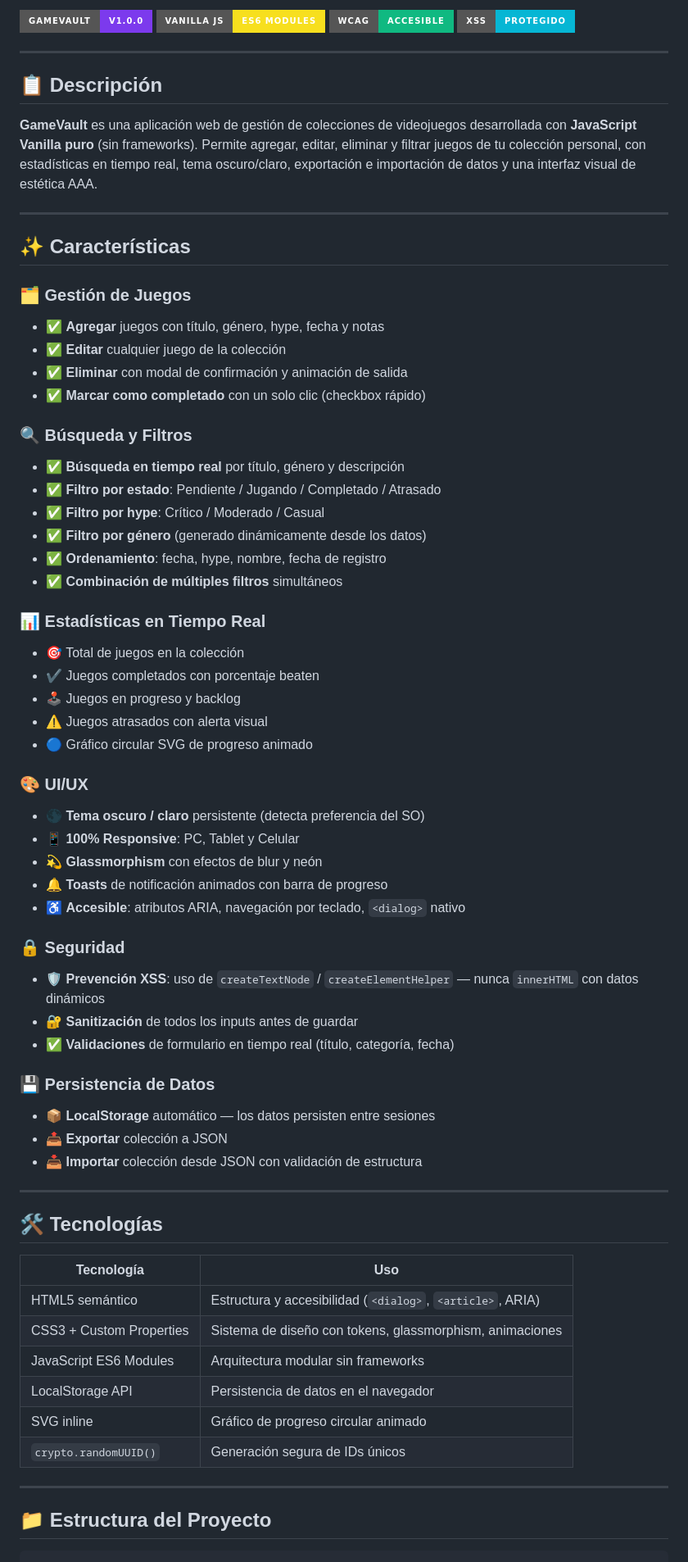
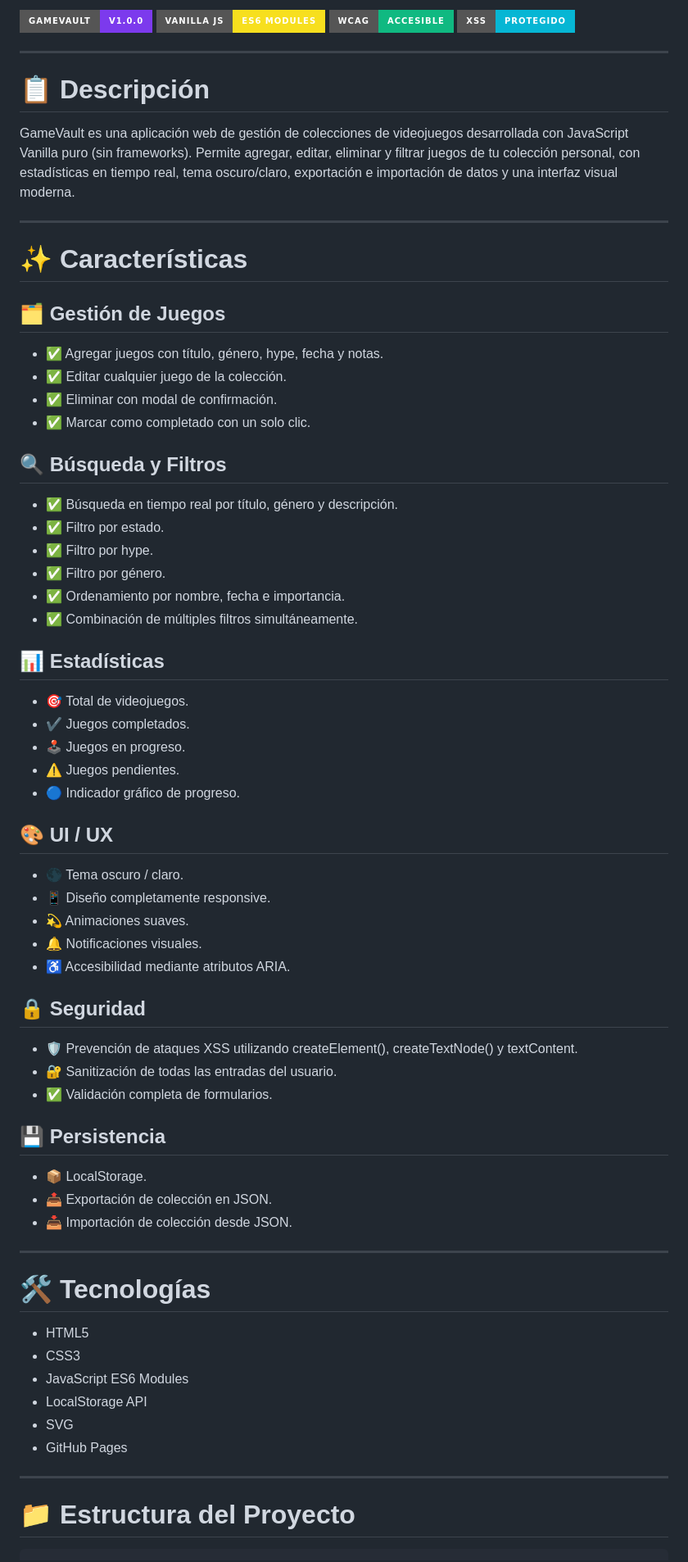
Before and after one commit to Francisco-Carcamo/GameVault, a Markdown page: README.md, the part around one of its changes. Shown at 82% size. Drawn GitHub-style; badges without logos.

````diff
--- a/README.md
+++ b/README.md
@@ -9,68 +9,72 @@
 
 ---
 
-## 📋 Descripción
+# 📋 Descripción
 
-**GameVault** es una aplicación web de gestión de colecciones de videojuegos desarrollada con **JavaScript Vanilla puro** (sin frameworks). Permite agregar, editar, eliminar y filtrar juegos de tu colección personal, con estadísticas en tiempo real, tema oscuro/claro, exportación e importación de datos y una interfaz visual de estética AAA.
+GameVault es una aplicación web de gestión de colecciones de videojuegos desarrollada con JavaScript Vanilla puro (sin frameworks). Permite agregar, editar, eliminar y filtrar juegos de tu colección personal, con estadísticas en tiempo real, tema oscuro/claro, exportación e importación de datos y una interfaz visual moderna.
 
 ---
 
-## ✨ Características
+# ✨ Características
 
-### 🗂️ Gestión de Juegos
-- ✅ **Agregar** juegos con título, género, hype, fecha y notas
-- ✅ **Editar** cualquier juego de la colección
-- ✅ **Eliminar** con modal de confirmación y animación de salida
-- ✅ **Marcar como completado** con un solo clic (checkbox rápido)
+## 🗂️ Gestión de Juegos
 
-### 🔍 Búsqueda y Filtros
-- ✅ **Búsqueda en tiempo real** por título, género y descripción
-- ✅ **Filtro por estado**: Pendiente / Jugando / Completado / Atrasado
-- ✅ **Filtro por hype**: Crítico / Moderado / Casual
-- ✅ **Filtro por género** (generado dinámicamente desde los datos)
-- ✅ **Ordenamiento**: fecha, hype, nombre, fecha de registro
-- ✅ **Combinación de múltiples filtros** simultáneos
+- ✅ Agregar juegos con título, género, hype, fecha y notas.
+- ✅ Editar cualquier juego de la colección.
+- ✅ Eliminar con modal de confirmación.
+- ✅ Marcar como completado con un solo clic.
 
-### 📊 Estadísticas en Tiempo Real
-- 🎯 Total de juegos en la colección
-- ✔️ Juegos completados con porcentaje beaten
-- 🕹️ Juegos en progreso y backlog
-- ⚠️ Juegos atrasados con alerta visual
-- 🔵 Gráfico circular SVG de progreso animado
+## 🔍 Búsqueda y Filtros
 
-### 🎨 UI/UX
-- 🌑 **Tema oscuro / claro** persistente (detecta preferencia del SO)
-- 📱 **100% Responsive**: PC, Tablet y Celular
-- 💫 **Glassmorphism** con efectos de blur y neón
-- 🔔 **Toasts** de notificación animados con barra de progreso
-- ♿ **Accesible**: atributos ARIA, navegación por teclado, `<dialog>` nativo
+- ✅ Búsqueda en tiempo real por título, género y descripción.
+- ✅ Filtro por estado.
+- ✅ Filtro por hype.
+- ✅ Filtro por género.
+- ✅ Ordenamiento por nombre, fecha e importancia.
+- ✅ Combinación de múltiples filtros simultáneamente.
 
-### 🔒 Seguridad
-- 🛡️ **Prevención XSS**: uso de `createTextNode` / `createElementHelper` — nunca `innerHTML` con datos dinámicos
-- 🔐 **Sanitización** de todos los inputs antes de guardar
-- ✅ **Validaciones** de formulario en tiempo real (título, categoría, fecha)
+## 📊 Estadísticas
 
-### 💾 Persistencia de Datos
-- 📦 **LocalStorage** automático — los datos persisten entre sesiones
-- 📤 **Exportar** colección a JSON
-- 📥 **Importar** colección desde JSON con validación de estructura
+- 🎯 Total de videojuegos.
+- ✔️ Juegos completados.
+- 🕹️ Juegos en progreso.
+- ⚠️ Juegos pendientes.
+- 🔵 Indicador gráfico de progreso.
+
+## 🎨 UI / UX
+
+- 🌑 Tema oscuro / claro.
+- 📱 Diseño completamente responsive.
+- 💫 Animaciones suaves.
+- 🔔 Notificaciones visuales.
+- ♿ Accesibilidad mediante atributos ARIA.
+
+## 🔒 Seguridad
+
+- 🛡️ Prevención de ataques XSS utilizando createElement(), createTextNode() y textContent.
+- 🔐 Sanitización de todas las entradas del usuario.
+- ✅ Validación completa de formularios.
+
+## 💾 Persistencia
+
+- 📦 LocalStorage.
+- 📤 Exportación de colección en JSON.
+- 📥 Importación de colección desde JSON.
 
 ---
 
-## 🛠️ Tecnologías
+# 🛠️ Tecnologías
 
-| Tecnología | Uso |
-|---|---|
-| HTML5 semántico | Estructura y accesibilidad (`<dialog>`, `<article>`, ARIA) |
-| CSS3 + Custom Properties | Sistema de diseño con tokens, glassmorphism, animaciones |
-| JavaScript ES6 Modules | Arquitectura modular sin frameworks |
-| LocalStorage API | Persistencia de datos en el navegador |
-| SVG inline | Gráfico de progreso circular animado |
-| `crypto.randomUUID()` | Generación segura de IDs únicos |
+- HTML5
+- CSS3
+- JavaScript ES6 Modules
+- LocalStorage API
+- SVG
+- GitHub Pages
 
 ---
 
-## 📁 Estructura del Proyecto
+# 📁 Estructura del Proyecto
 
 ```
 GameVault/
````
Also changed, not shown: other parts of README.md (+61 -49 lines).
